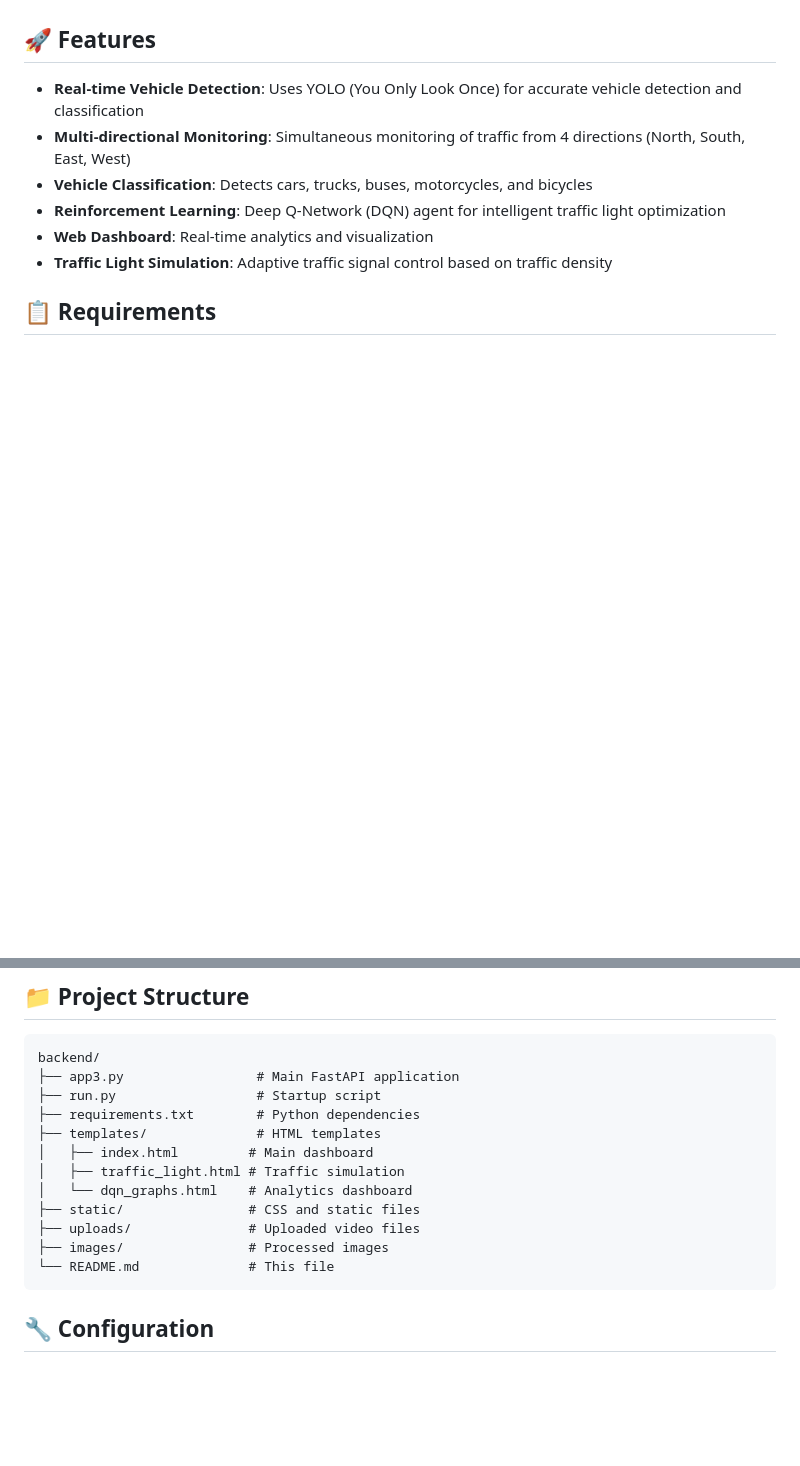
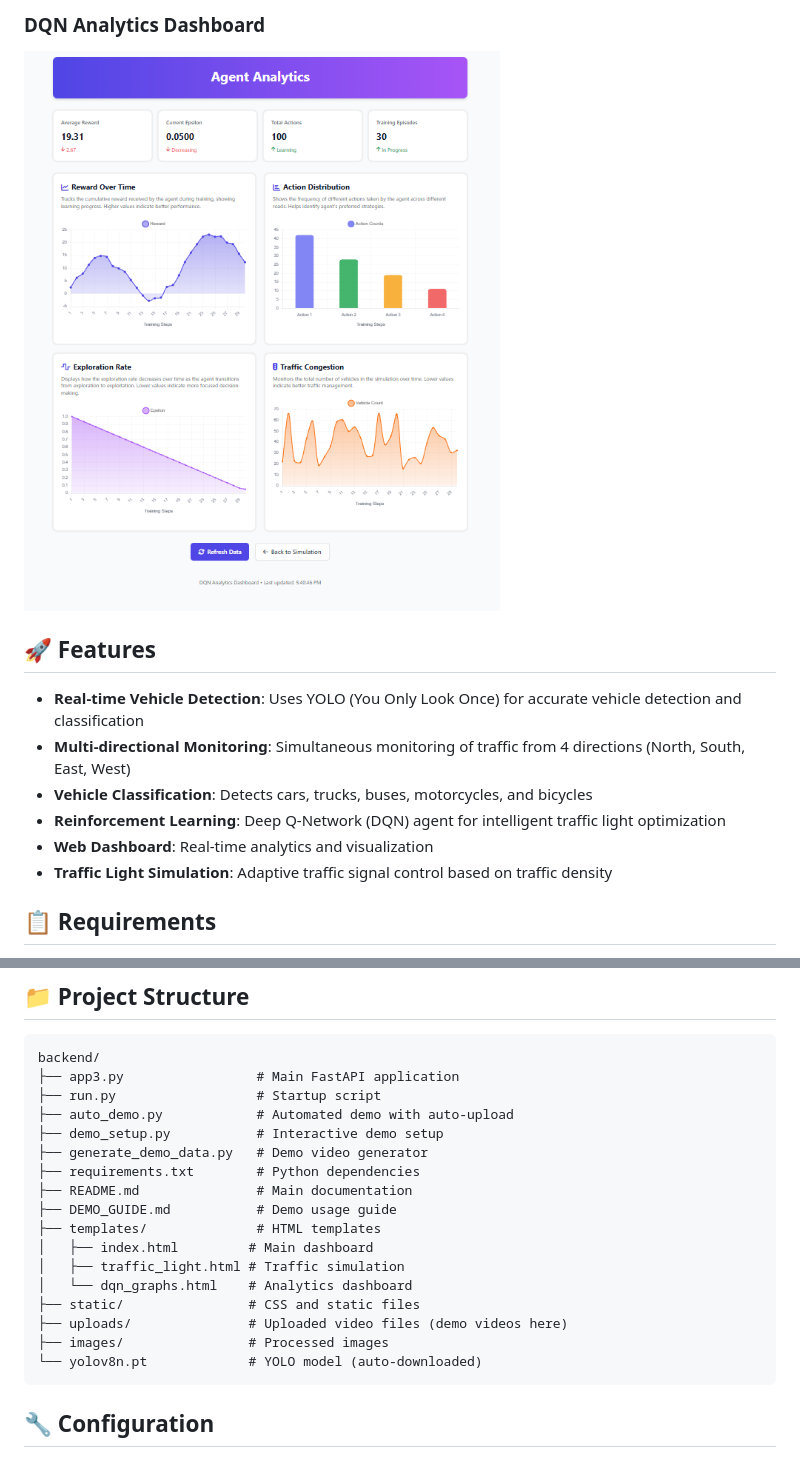
Before and after one commit to siddhesh3940/ai-traffic-monitoring-system, a Markdown page: readme.md, 2 parts joined by grey strips. Drawn GitHub-style; pictures changed too: screenshot/Screenshot 2025-12-06 174053.png (added); blank space fills up the shorter version.

````diff
--- a/readme.md
+++ b/readme.md
@@ -4,3 +19,5 @@ A comprehensive traffic monitoring and management system using computer vision,
+### DQN Analytics Dashboard
+![DQN Analytics](screenshot/Screenshot%202025-12-06%20174053.png)
 
 ## 🚀 Features
 
@@ -99,15 +155,20 @@ The script will automatically:
 backend/
 ├── app3.py                 # Main FastAPI application
 ├── run.py                  # Startup script
+├── auto_demo.py            # Automated demo with auto-upload
+├── demo_setup.py           # Interactive demo setup
+├── generate_demo_data.py   # Demo video generator
 ├── requirements.txt        # Python dependencies
+├── README.md               # Main documentation
+├── DEMO_GUIDE.md           # Demo usage guide
 ├── templates/              # HTML templates
 │   ├── index.html         # Main dashboard
 │   ├── traffic_light.html # Traffic simulation
 │   └── dqn_graphs.html    # Analytics dashboard
 ├── static/                # CSS and static files
-├── uploads/               # Uploaded video files
+├── uploads/               # Uploaded video files (demo videos here)
 ├── images/                # Processed images
-└── README.md              # This file
+└── yolov8n.pt             # YOLO model (auto-downloaded)
 ```
 
 ## 🔧 Configuration
````
Also changed, not shown: other parts of readme.md (+56 -2 lines), screenshot/Screenshot 2025-12-06 173936.png (added), screenshot/Screenshot 2025-12-06 173949.png (added), screenshot/Screenshot 2025-12-06 174004.png (added), screenshot/Screenshot 2025-12-06 174045.png (added).
